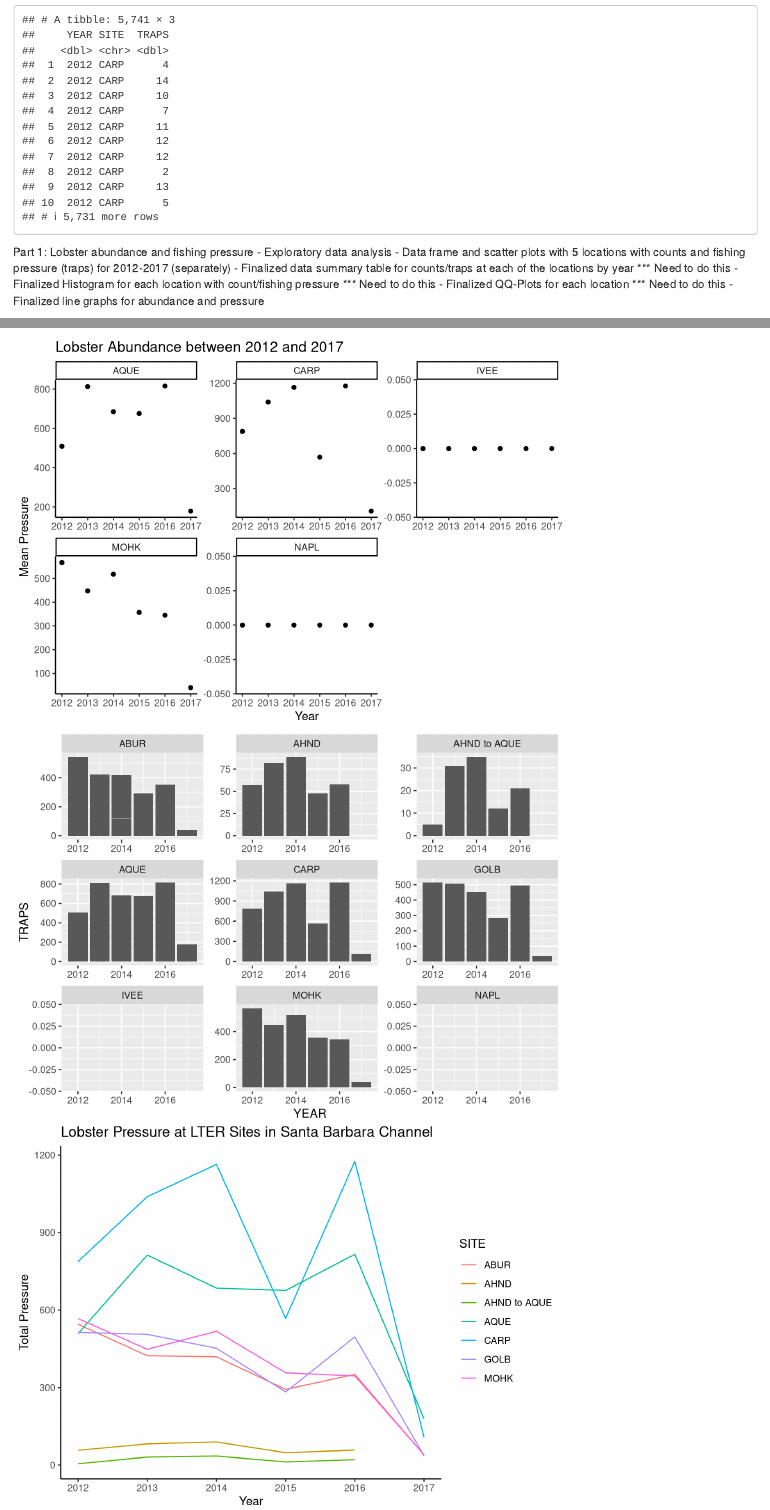
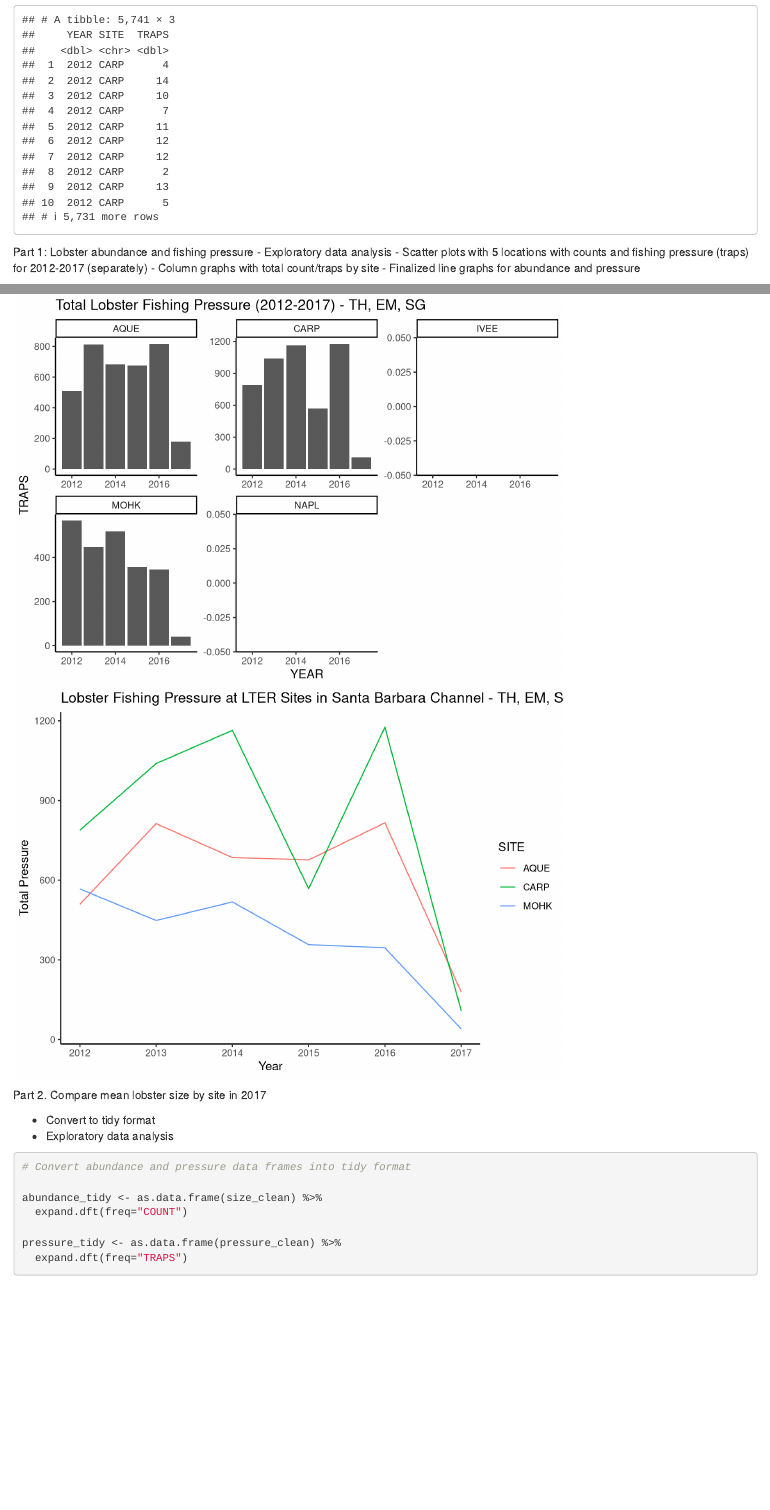
Before and after one commit to Sidneygerst/lobsters, an R Markdown document (Assingment4.Rmd): the page in a window 1100 px wide, from 480 px down, and a second part further down, joined at a grey line. Rendered offline with R 4.5, knitr and Pandoc, with nearby package versions; some code elsewhere in the file could not run offline.

Commit message:
Finalized all exploratory graphs for Part 1. Going to write up quick summary of trends to finish Part 1.

````diff
--- a/Assingment4.Rmd
+++ b/Assingment4.Rmd
@@ -53,16 +53,14 @@ pressure_clean
 
 Part 1: Lobster abundance and fishing pressure
 - Exploratory data analysis
-    - Data frame and scatter plots with 5 locations with counts and fishing pressure (traps) for 2012-2017 (separately)
-    - Finalized data summary table for counts/traps at each of the locations by year *** Need to do this
-    - Finalized Histogram for each location with count/fishing pressure *** Need to do this
-    - Finalized QQ-Plots for each location  *** Need to do this
+    - Scatter plots with 5 locations with counts and fishing pressure (traps) for 2012-2017 (separately)
+    - Column graphs with total count/traps by site
     - Finalized line graphs for abundance and pressure
 
 
 ```{r, echo=FALSE, message=FALSE}
 
-# Make scatter plot for MEAN annual abundance by site (2012-2017)
+## Make scatter plot for annual abundance by site (2012-2017)
 abundance <- size_clean %>%
   select(YEAR, SITE, COUNT) %>%
   group_by(SITE, YEAR) %>%
@@ -73,5 +71,3 @@ abundance <- size_clean %>%
   geom_point() +
   facet_wrap(~SITE, scale = "free") +
   xlab("Year") +
-  ylab("Mean Count")+
-  theme_classic()
@@ -80,16 +79,17 @@ abundance <- size_clean %>%
 abundance
 
 
-# Make column graph of total abundance by site (2012-2017)
+## Make column graph of total abundance by site (2012-2017)
 abundance_col <- ggplot(size_clean, aes(x = YEAR, y = COUNT))+
   geom_col()+
   facet_wrap(~SITE, scale = "free")+
-  theme_classic()
+  theme_classic()+
+  ggtitle("Total Lobster Abundance (2012-2017) - TH, EM, SG")
 
 abundance_col
 
 
-# Make line graph of total abundance within each site (2012-2017)
+## Make line graph of total abundance within each site (2012-2017)
 abundance_line <- as.data.frame(size_clean) %>%
   expand.dft(freq="COUNT") %>%
   count(YEAR, SITE) %>%
@@ -97,13 +97,11 @@ abundance_line <- as.data.frame(size_clean) %>%
   geom_line(aes(color=SITE)) +
   xlab("Year") +
   ylab("Total Count")+
-  ggtitle("Lobster Abundance at LTER Sites in the Santa Barbara Channel")+
-  theme_classic()
+  ggtitle("Lobster Abundance at LTER Sites in the Santa Barbara Channel - TH, EM, SG")+
+  theme_classic()+
+
 
 abundance_line
-
-# Make finalized data summary table for lobseter abundance (2012-2017)
-
 
 
 ```
@@ -112,7 +110,7 @@ abundance_line
 
 ```{r, echo=FALSE, message=FALSE}
 
-# Make a scatter plot for MEAN annual lobster pressure for each site (2012-2017)
+# Make a scatter plot for annual lobster pressure for each site (2012-2017)
 pressure <- pressure_clean %>%
   select(YEAR, SITE, TRAPS) %>%
   filter(SITE == "AQUE"| SITE == "NAPL" | SITE == "MOHK"| SITE == "IVEE"| SITE == "CARP") %>%
@@ -124,36 +122,42 @@ pressure <- pressure_clean %>%
   geom_point() +
   facet_wrap(~SITE, scale = "free") +
   xlab("Year") +
-  ylab("Mean Pressure")+
-  ggtitle("Lobster Abundance between 2012 and 2017")+
+  ylab("Total Pressure")+
+  ggtitle("Lobster Abundance (2012-2017) - TH, EM, SG")+
   theme_classic()
 
 pressure
 
 
+# Make final pressure data frame (with just 5 sites)
+pressure_final <- pressure_clean %>%
+  select(YEAR, SITE, TRAPS) %>%
+  filter(SITE == "AQUE"| SITE == "NAPL" | SITE == "MOHK"| SITE == "IVEE"| SITE == "CARP")
+
+
 # Make a column graph for total pressure for each site (2012-2017)
-pressure_col <- ggplot(pressure_clean, aes(x = YEAR, y = TRAPS))+
+pressure_col <- ggplot(pressure_final, aes(x = YEAR, y = TRAPS))+
   geom_col()+
-  facet_wrap(~SITE, scale = "free")
+  facet_wrap(~SITE, scale = "free")+
+  theme_classic()+
+  ggtitle("Total Lobster Fishing Pressure (2012-2017) - TH, EM, SG")
 
 pressure_col
 
 
 # Make line graph of total pressure within each site (2012-2017)
-pressure_line <- as.data.frame(pressure_clean) %>%
+pressure_line <- as.data.frame(pressure_final) %>%
   expand.dft(freq="TRAPS") %>%
   count(YEAR, SITE) %>%
   ggplot(aes(x=YEAR, y = n))+
   geom_line(aes(color=SITE)) +
   xlab("Year") +
   ylab("Total Pressure")+
-  ggtitle("Lobster Pressure at LTER Sites in Santa Barbara Channel")+
+  ggtitle("Lobster Fishing Pressure at LTER Sites in Santa Barbara Channel - TH, EM, SG")+
   theme_classic()
 
 pressure_line
 
-
-# Make a finalized data summary table for lobster pressure by site (2012-2017)
 
 
 ```
````
Also changed, not shown: Assingment4.Rmd (3 more changed lines).
